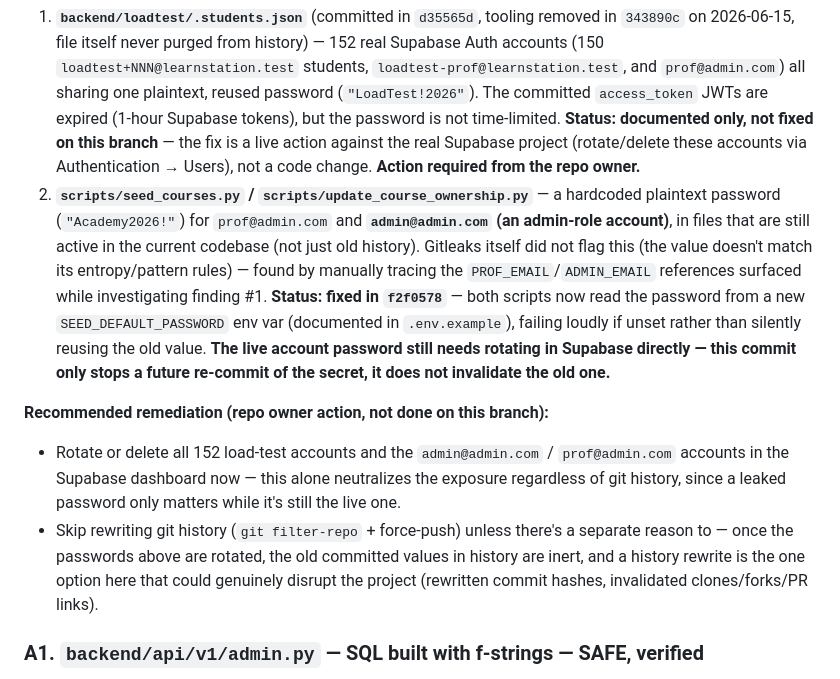
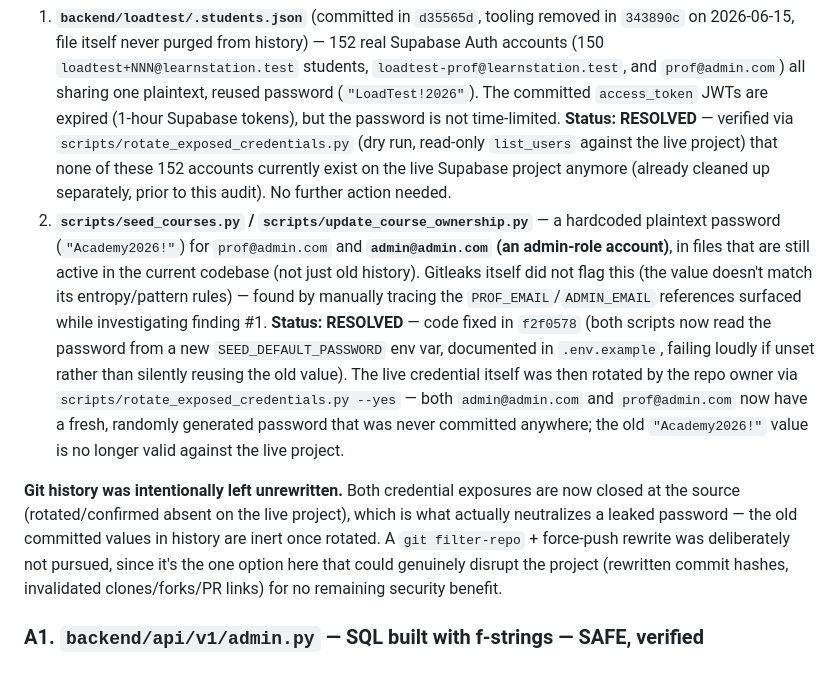
Before and after one commit to osamash0/ascend-academy, a Markdown page: SECURITY_AUDIT.md, the part around the change. Rendered like a GitHub page.

Commit message:
docs: mark A0 credential findings as resolved
- What/where: SECURITY_AUDIT.md, A0 section.
- Why it matters: closes the loop on the two real A0 findings — the repo
  owner ran scripts/rotate_exposed_credentials.py --yes: confirmed the 152
  load-test accounts no longer exist on the live project (already cleaned
  up separately), and rotated admin@admin.com/prof@admin.com to a fresh
  password never committed anywhere. The old committed "Academy2026!"
  value is no longer valid.
- What changed: docs only — updated both findings from "action required"
  to "resolved", and recorded the decision to deliberately leave git
  history unrewritten now that both credentials are neutralized at the
  source.
- Verified: no code touched.

```diff
--- a/SECURITY_AUDIT.md
+++ b/SECURITY_AUDIT.md
@@ -35,10 +35,11 @@ triaged file-by-file. Summary:
    and `prof@admin.com`) all sharing one plaintext, reused password
    (`"LoadTest!2026"`). The committed `access_token` JWTs are expired
    (1-hour Supabase tokens), but the password is not time-limited.
-   **Status: documented only, not fixed on this branch** — the fix is a
-   live action against the real Supabase project (rotate/delete these
-   accounts via Authentication → Users), not a code change. **Action
-   required from the repo owner.**
+   **Status: RESOLVED** — verified via `scripts/rotate_exposed_credentials.py`
+   (dry run, read-only `list_users` against the live project) that none of
+   these 152 accounts currently exist on the live Supabase project anymore
+   (already cleaned up separately, prior to this audit). No further action
+   needed.
 2. **`scripts/seed_courses.py` / `scripts/update_course_ownership.py`** —
    a hardcoded plaintext password (`"Academy2026!"`) for `prof@admin.com`
    and **`admin@admin.com` (an admin-role account)**, in files that are
@@ -46,23 +47,23 @@ triaged file-by-file. Summary:
    itself did not flag this (the value doesn't match its entropy/pattern
    rules) — found by manually tracing the `PROF_EMAIL`/`ADMIN_EMAIL`
    references surfaced while investigating finding #1.
-   **Status: fixed in `f2f0578`** — both scripts now read the password
-   from a new `SEED_DEFAULT_PASSWORD` env var (documented in
-   `.env.example`), failing loudly if unset rather than silently reusing
-   the old value. **The live account password still needs rotating in
-   Supabase directly — this commit only stops a future re-commit of the
-   secret, it does not invalidate the old one.**
+   **Status: RESOLVED** — code fixed in `f2f0578` (both scripts now read
+   the password from a new `SEED_DEFAULT_PASSWORD` env var, documented in
+   `.env.example`, failing loudly if unset rather than silently reusing
+   the old value). The live credential itself was then rotated by the repo
+   owner via `scripts/rotate_exposed_credentials.py --yes` — both
+   `admin@admin.com` and `prof@admin.com` now have a fresh, randomly
+   generated password that was never committed anywhere; the old
+   `"Academy2026!"` value is no longer valid against the live project.
 
-**Recommended remediation (repo owner action, not done on this branch):**
-- Rotate or delete all 152 load-test accounts and the `admin@admin.com` /
-  `prof@admin.com` accounts in the Supabase dashboard now — this alone
-  neutralizes the exposure regardless of git history, since a leaked
-  password only matters while it's still the live one.
-- Skip rewriting git history (`git filter-repo` + force-push) unless
-  there's a separate reason to — once the passwords above are rotated,
-  the old committed values in history are inert, and a history rewrite is
-  the one option here that could genuinely disrupt the project (rewritten
-  commit hashes, invalidated clones/forks/PR links).
+**Git history was intentionally left unrewritten.** Both credential
+exposures are now closed at the source (rotated/confirmed absent on the
+live project), which is what actually neutralizes a leaked password —
+the old committed values in history are inert once rotated. A
+`git filter-repo` + force-push rewrite was deliberately not pursued, since
+it's the one option here that could genuinely disrupt the project
+(rewritten commit hashes, invalidated clones/forks/PR links) for no
+remaining security benefit.
 
 ### A1. `backend/api/v1/admin.py` — SQL built with f-strings — **SAFE, verified**
 
```
